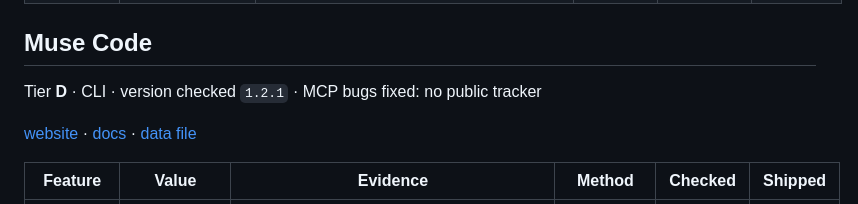
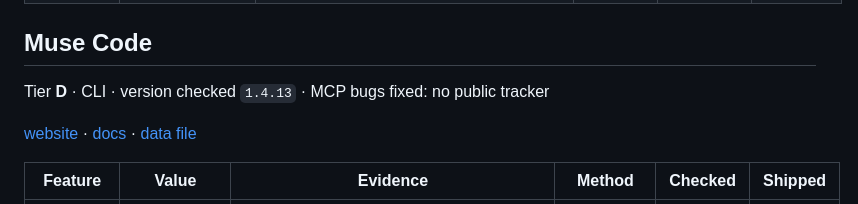
Before and after one commit to StackOneHQ/mcp-clients-scorecard, a Markdown page: EVIDENCE.md, the part around one of its changes. Drawn GitHub-style.

```diff
--- a/EVIDENCE.md
+++ b/EVIDENCE.md
@@ -183,5 +183,5 @@ Tier **D** · CLI · version checked `2.0.0` · tracker [continuedev/continue](h
 
 ## Muse Code
 
-Tier **D** · CLI · version checked `1.2.1` · MCP bugs fixed: no public tracker
+Tier **D** · CLI · version checked `1.4.13` · MCP bugs fixed: no public tracker
 
```
Also changed, not shown: other parts of EVIDENCE.md (+11 -11 lines), README.md (+4 -4 lines), assets/matrix.png, 4 other files.
